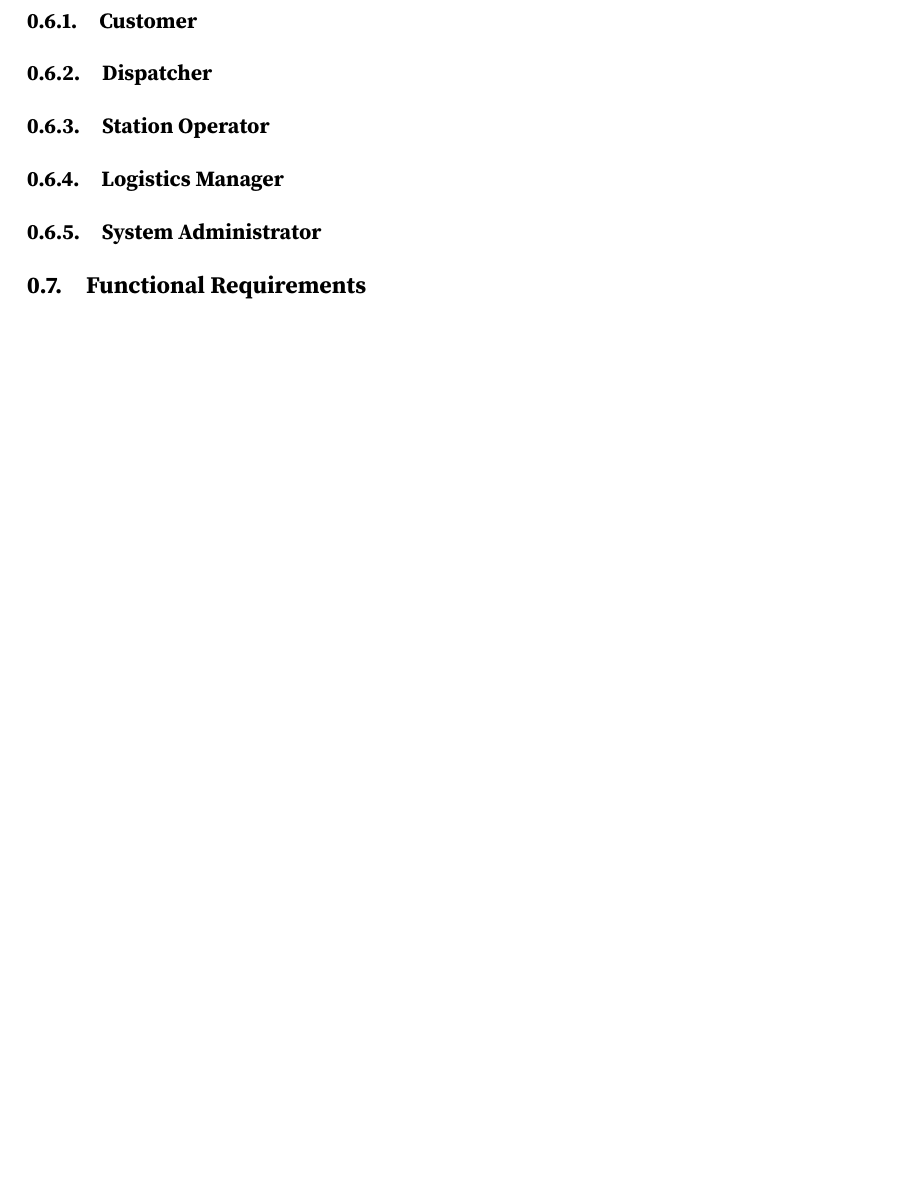
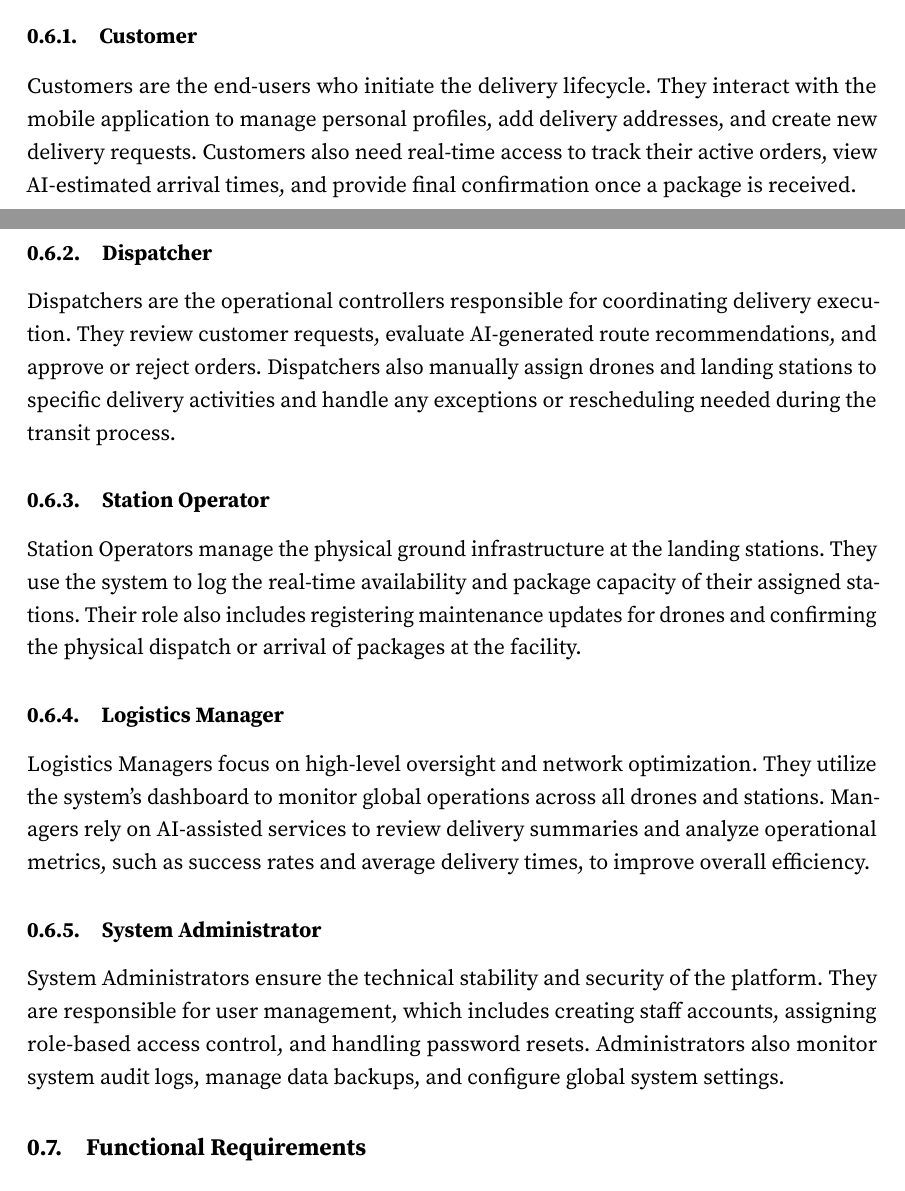
Before and after one commit to SonT206/TKCSDL, a LaTeX book (book.tex, which reads chapter2.tex): part of page 10 of 27 before the commit and two parts of pages 9 and 10 of 28 after it, the two joined at a grey line, cut so that both start at the same text, the shorter picture padded with empty space. Compiled offline with pdfLaTeX.

Commit message:
Update chapter2 0.6.tex

```diff
--- a/chapter2.tex
+++ b/chapter2.tex
@@ -13,14 +13,19 @@ From a database perspective, the system requires a structured and reliable data
 The SmartDroneDelivery platform supports five main human actors. Each actor interacts with different functions of the system and generates or accesses different types of data.
 
 \subsection{Customer}
+Customers are the end-users who initiate the delivery lifecycle. They interact with the mobile application to manage personal profiles, add delivery addresses, and create new delivery requests. Customers also need real-time access to track their active orders, view AI-estimated arrival times, and provide final confirmation once a package is received.
 
 \subsection{Dispatcher}
+Dispatchers are the operational controllers responsible for coordinating delivery execution. They review customer requests, evaluate AI-generated route recommendations, and approve or reject orders. Dispatchers also manually assign drones and landing stations to specific delivery activities and handle any exceptions or rescheduling needed during the transit process.
 
 \subsection{Station Operator}
+Station Operators manage the physical ground infrastructure at the landing stations. They use the system to log the real-time availability and package capacity of their assigned stations. Their role also includes registering maintenance updates for drones and confirming the physical dispatch or arrival of packages at the facility.
 
 \subsection{Logistics Manager}
+Logistics Managers focus on high-level oversight and network optimization. They utilize the system's dashboard to monitor global operations across all drones and stations. Managers rely on AI-assisted services to review delivery summaries and analyze operational metrics, such as success rates and average delivery times, to improve overall efficiency.
 
 \subsection{System Administrator}
+System Administrators ensure the technical stability and security of the platform. They are responsible for user management, which includes creating staff accounts, assigning role-based access control, and handling password resets. Administrators also monitor system audit logs, manage data backups, and configure global system settings.
 
 \section{Functional Requirements}
 This section describes the main functions that the SmartDroneDelivery platform must support. The functional requirements are grouped according to the core modules of the system and form the basis for identifying the data that the database must store and manage.
```
